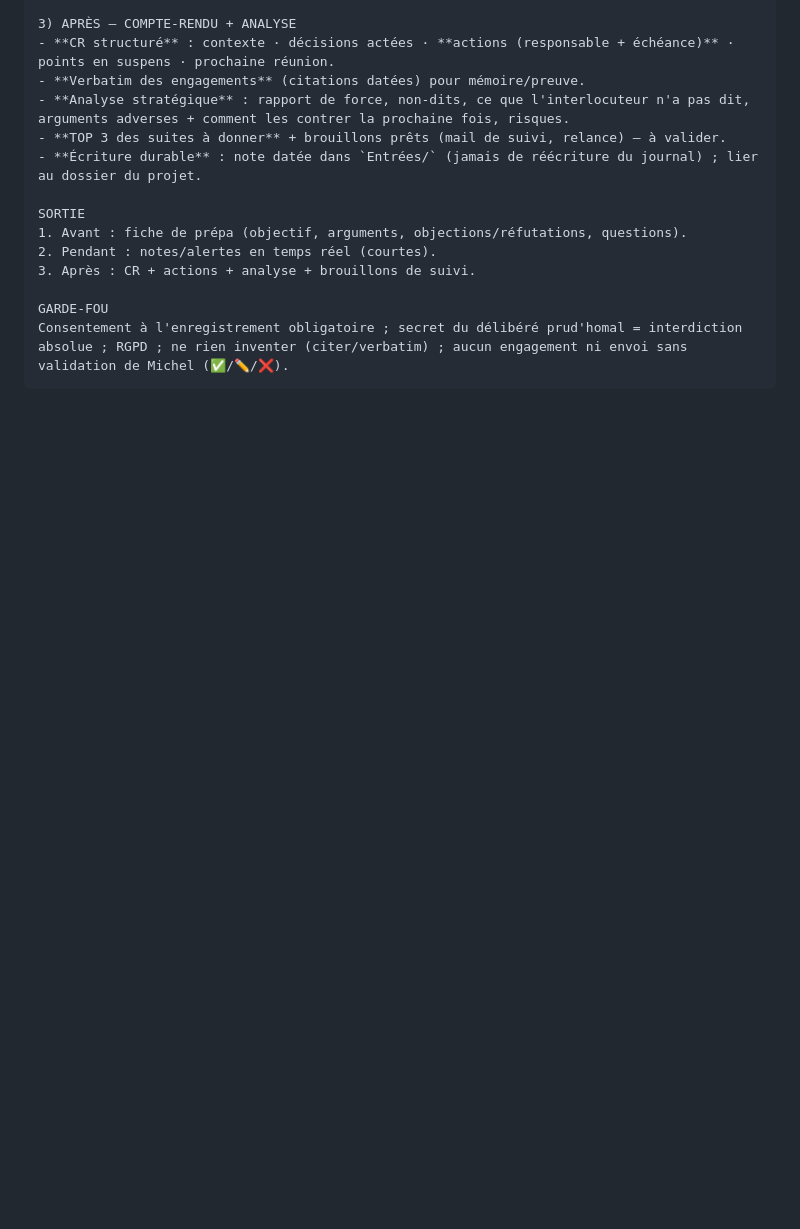
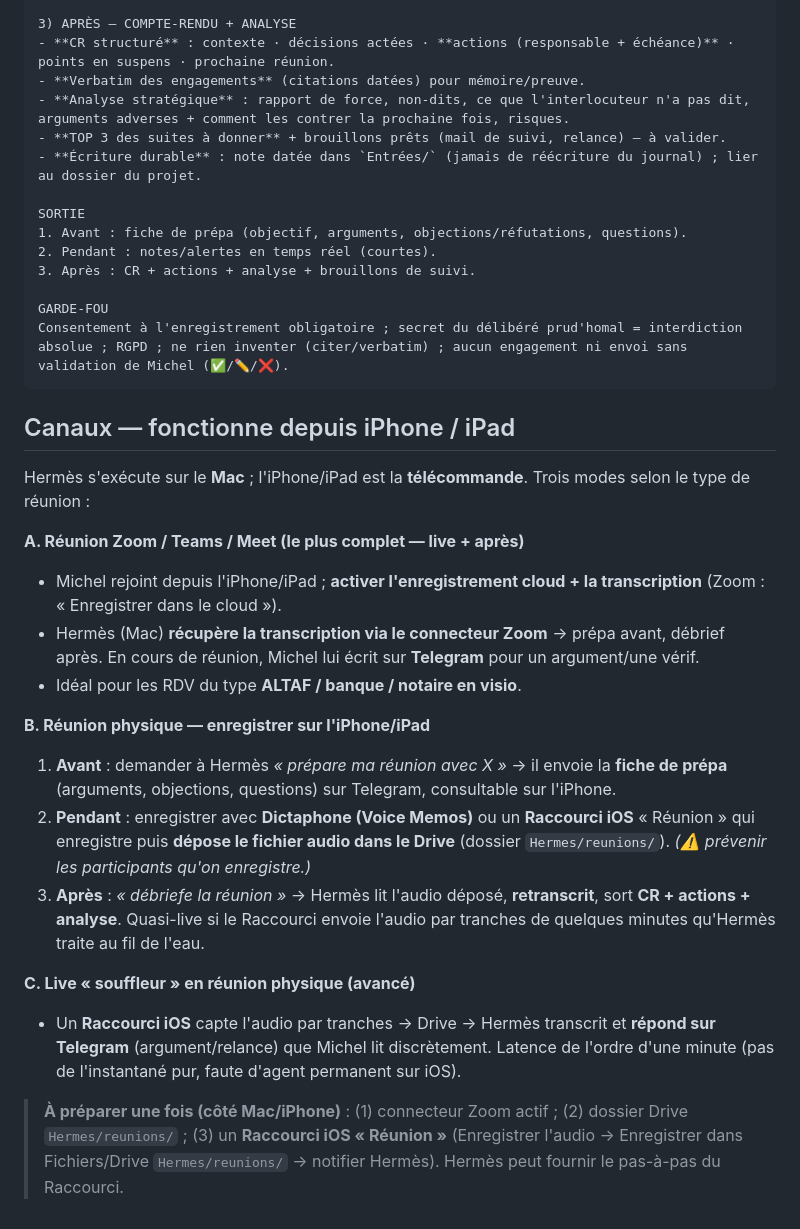
Before and after one commit to davidmequies-cmyk/Paperasse, a Markdown page: hermes/prompts/agent-19-copilote-reunion.md, the part around the change. GitHub-like rendering; blank space fills up the shorter version.

Commit message:
Copilote réunion : méthode iPhone/iPad (#29)
3 canaux depuis iPhone/iPad : (A) Zoom/Teams avec enregistrement cloud + transcription
récupérée par Hermès ; (B) réunion physique enregistrée via Dictaphone/Raccourci iOS
déposé dans Drive Hermes/reunions/ puis retranscrit ; (C) live souffleur par tranches
audio → Telegram. Setup unique : connecteur Zoom, dossier reunions/, Raccourci iOS.


Claude-Session: https://claude.ai/code/session_01Hd8ChUBegvQP8fyAkSvEqq

Co-authored-by: Claude <noreply@anthropic.com>

````diff
--- a/hermes/prompts/agent-19-copilote-reunion.md
+++ b/hermes/prompts/agent-19-copilote-reunion.md
@@ -43,3 +43,21 @@ SORTIE
 GARDE-FOU
 Consentement à l'enregistrement obligatoire ; secret du délibéré prud'homal = interdiction absolue ; RGPD ; ne rien inventer (citer/verbatim) ; aucun engagement ni envoi sans validation de Michel (✅/✏️/❌).
 ```
+
+## Canaux — fonctionne depuis iPhone / iPad
+Hermès s'exécute sur le **Mac** ; l'iPhone/iPad est la **télécommande**. Trois modes selon le type de réunion :
+
+**A. Réunion Zoom / Teams / Meet (le plus complet — live + après)**
+- Michel rejoint depuis l'iPhone/iPad ; **activer l'enregistrement cloud + la transcription** (Zoom : « Enregistrer dans le cloud »).
+- Hermès (Mac) **récupère la transcription via le connecteur Zoom** → prépa avant, débrief après. En cours de réunion, Michel lui écrit sur **Telegram** pour un argument/une vérif.
+- Idéal pour les RDV du type **ALTAF / banque / notaire en visio**.
+
+**B. Réunion physique — enregistrer sur l'iPhone/iPad**
+1. **Avant** : demander à Hermès *« prépare ma réunion avec X »* → il envoie la **fiche de prépa** (arguments, objections, questions) sur Telegram, consultable sur l'iPhone.
+2. **Pendant** : enregistrer avec **Dictaphone (Voice Memos)** ou un **Raccourci iOS** « Réunion » qui enregistre puis **dépose le fichier audio dans le Drive** (dossier `Hermes/reunions/`). *(⚠️ prévenir les participants qu'on enregistre.)*
+3. **Après** : *« débriefe la réunion »* → Hermès lit l'audio déposé, **retranscrit**, sort **CR + actions + analyse**. Quasi-live si le Raccourci envoie l'audio par tranches de quelques minutes qu'Hermès traite au fil de l'eau.
+
+**C. Live « souffleur » en réunion physique (avancé)**
+- Un **Raccourci iOS** capte l'audio par tranches → Drive → Hermès transcrit et **répond sur Telegram** (argument/relance) que Michel lit discrètement. Latence de l'ordre d'une minute (pas de l'instantané pur, faute d'agent permanent sur iOS).
+
+> **À préparer une fois (côté Mac/iPhone)** : (1) connecteur Zoom actif ; (2) dossier Drive `Hermes/reunions/` ; (3) un **Raccourci iOS « Réunion »** (Enregistrer l'audio → Enregistrer dans Fichiers/Drive `Hermes/reunions/` → notifier Hermès). Hermès peut fournir le pas-à-pas du Raccourci.
````
